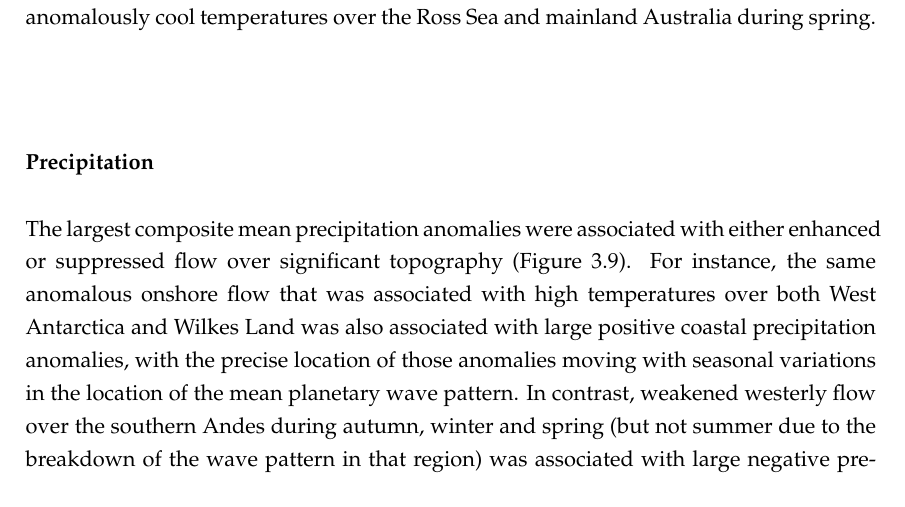
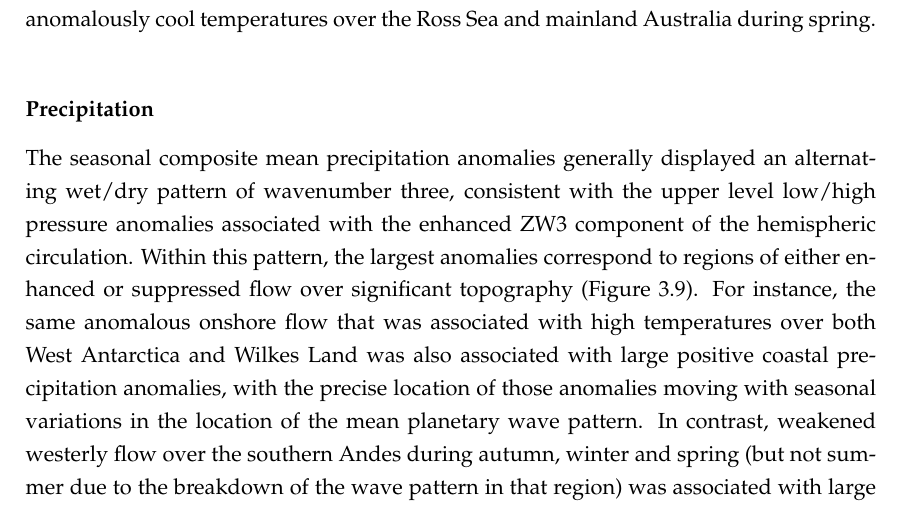
Before and after one commit to DamienIrving/thesis, a LaTeX thesis (manuscript.tex, which reads chapter-zonalwaves.tex): part of page 40 of 94, cut so that both start at the same text. Compiled offline with pdfLaTeX.

Commit message:
Added note on alternating wet/dry

```diff
--- a/chapter-zonalwaves.tex
+++ b/chapter-zonalwaves.tex
@@ -168,7 +168,7 @@ Composite mean surface air temperature anomaly for data times where the PWI was
 
 \subsubsection{Precipitation}
 
-The largest composite mean precipitation anomalies were associated with either enhanced or suppressed flow over significant topography (Figure \ref{fig:pr_composite}). For instance, the same anomalous onshore flow that was associated with high temperatures over both West Antarctica and Wilkes Land was also associated with large positive coastal precipitation anomalies, with the precise location of those anomalies moving with seasonal variations in the location of the mean planetary wave pattern. In contrast, weakened westerly flow over the southern Andes during autumn, winter and spring (but not summer due to the breakdown of the wave pattern in that region) was associated with large negative precipitation anomalies over Chilean Patagonia. A similar mechanism explains the large negative anomalies over New Zealand during winter and spring, when the mean planetary wave pattern is located far enough to the west to exert an appreciable influence on the westerly flow over the South Island. Enhanced orographic precipitation due to anomalous onshore flow might also play a role in the large positive precipitation anomalies seen over eastern Australia during spring, however the anomalies extend far beyond the Great Dividing Range, suggesting that enhanced moisture transport from the Tasman Sea might be the dominant mechanism.
+The seasonal composite mean precipitation anomalies generally displayed an alternating wet/dry pattern of wavenumber three, consistent with the upper level low/high pressure anomalies associated with the enhanced ZW3 component of the hemispheric circulation. Within this pattern, the largest anomalies correspond to regions of either enhanced or suppressed flow over significant topography (Figure \ref{fig:pr_composite}). For instance, the same anomalous onshore flow that was associated with high temperatures over both West Antarctica and Wilkes Land was also associated with large positive coastal precipitation anomalies, with the precise location of those anomalies moving with seasonal variations in the location of the mean planetary wave pattern. In contrast, weakened westerly flow over the southern Andes during autumn, winter and spring (but not summer due to the breakdown of the wave pattern in that region) was associated with large negative precipitation anomalies over Chilean Patagonia. A similar mechanism explains the large negative anomalies over New Zealand during winter and spring, when the mean planetary wave pattern is located far enough to the west to exert an appreciable influence on the westerly flow over the South Island. Enhanced orographic precipitation due to anomalous onshore flow might also play a role in the large positive precipitation anomalies seen over eastern Australia during spring, however the anomalies extend far beyond the Great Dividing Range, suggesting that enhanced moisture transport from the Tasman Sea might be the dominant mechanism.
 
 \begin{figure}
 \begin{center}
```
